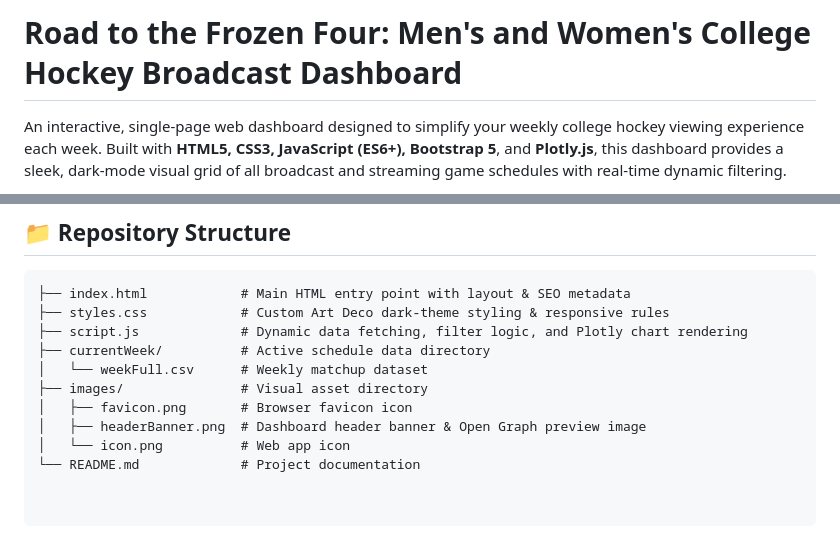
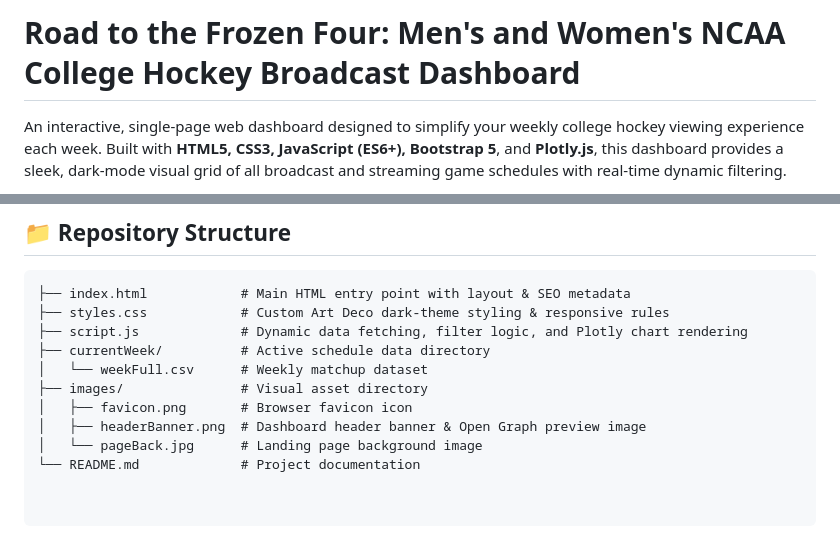
Before and after one commit to matthewkilleen0830/College-Hockey-Viewing-Schedule, a Markdown page: README.md, 2 parts joined by grey strips. GitHub-like rendering.

```diff
--- a/README.md
+++ b/README.md
@@ -1,4 +1,4 @@
-# Road to the Frozen Four: Men's and Women's College Hockey Broadcast Dashboard
+# Road to the Frozen Four: Men's and Women's NCAA College Hockey Broadcast Dashboard
 
 An interactive, single-page web dashboard designed to simplify your weekly college hockey viewing experience each week. Built with **HTML5, CSS3, JavaScript (ES6+), Bootstrap 5**, and **Plotly.js**, this dashboard provides a sleek, dark-mode visual grid of all broadcast and streaming game schedules with real-time dynamic filtering.
 
@@ -59,5 +59,5 @@ Check out the live interactive application hosted on GitHub Pages:
 ├── images/               # Visual asset directory
 │   ├── favicon.png       # Browser favicon icon
 │   ├── headerBanner.png  # Dashboard header banner & Open Graph preview image
-│   └── icon.png          # Web app icon
+│   └── pageBack.jpg      # Landing page background image
 └── README.md             # Project documentation
```
